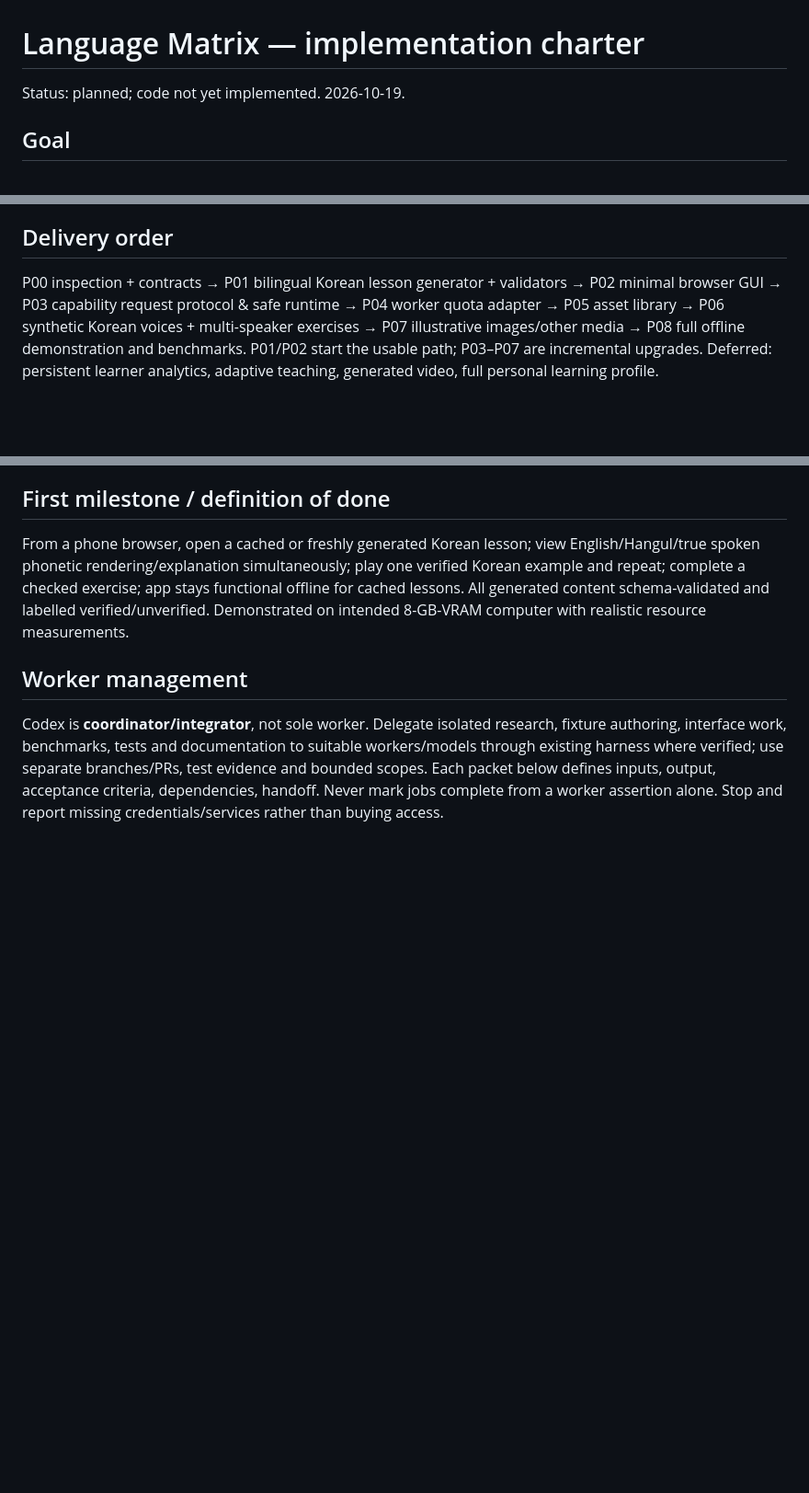
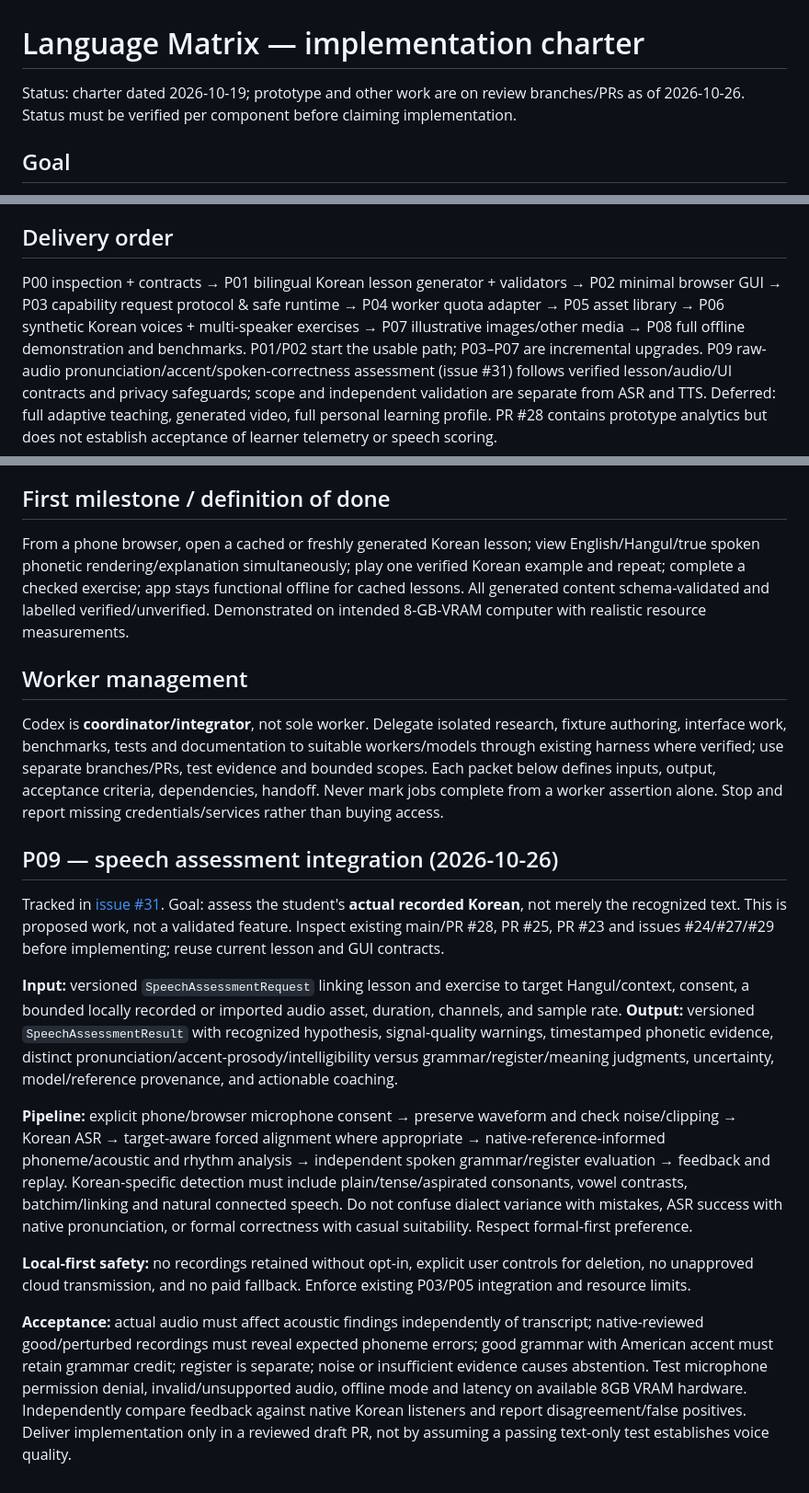
Before and after one commit to topher2387/Language-matrix-, a Markdown page: docs/IMPLEMENTATION_PLAN.md, 3 parts joined by grey strips. Shown at 92% size. Drawn GitHub-style; blank space fills up the shorter version.

Commit message:
Plan P09 evidence-based Korean speech and accent assessment

```diff
--- a/docs/IMPLEMENTATION_PLAN.md
+++ b/docs/IMPLEMENTATION_PLAN.md
@@ -1,5 +1,5 @@
 # Language Matrix — implementation charter
-Status: planned; code not yet implemented. 2026-10-19.
+Status: charter dated 2026-10-19; prototype and other work are on review branches/PRs as of 2026-10-26. Status must be verified per component before claiming implementation.
 
 ## Goal
 Standalone, local-first English→Korean interactive tutor. Launch a *usable* lesson engine plus GUI before tracking or adaptive instruction. Preserve a language-neutral architecture for later experiments in two or three languages. Do not couple to Lichen until validated.
@@ -19,10 +19,21 @@ Each teaching unit co-displays: (1) English meaning and natural translation, (2)
 - Security: capability requests are data and require permissioned tool registry; no agent-run code or arbitrary network endpoints. No unattended changes to upstream Lichen. Human approval for financial/credential/repo-permission changes; PR review gates for architectural changes.
 
 ## Delivery order
-P00 inspection + contracts → P01 bilingual Korean lesson generator + validators → P02 minimal browser GUI → P03 capability request protocol & safe runtime → P04 worker quota adapter → P05 asset library → P06 synthetic Korean voices + multi-speaker exercises → P07 illustrative images/other media → P08 full offline demonstration and benchmarks. P01/P02 start the usable path; P03–P07 are incremental upgrades. Deferred: persistent learner analytics, adaptive teaching, generated video, full personal learning profile.
+P00 inspection + contracts → P01 bilingual Korean lesson generator + validators → P02 minimal browser GUI → P03 capability request protocol & safe runtime → P04 worker quota adapter → P05 asset library → P06 synthetic Korean voices + multi-speaker exercises → P07 illustrative images/other media → P08 full offline demonstration and benchmarks. P01/P02 start the usable path; P03–P07 are incremental upgrades. P09 raw-audio pronunciation/accent/spoken-correctness assessment (issue #31) follows verified lesson/audio/UI contracts and privacy safeguards; scope and independent validation are separate from ASR and TTS. Deferred: full adaptive teaching, generated video, full personal learning profile. PR #28 contains prototype analytics but does not establish acceptance of learner telemetry or speech scoring.
 
 ## First milestone / definition of done
 From a phone browser, open a cached or freshly generated Korean lesson; view English/Hangul/true spoken phonetic rendering/explanation simultaneously; play one verified Korean example and repeat; complete a checked exercise; app stays functional offline for cached lessons. All generated content schema-validated and labelled verified/unverified. Demonstrated on intended 8-GB-VRAM computer with realistic resource measurements.
 
 ## Worker management
 Codex is **coordinator/integrator**, not sole worker. Delegate isolated research, fixture authoring, interface work, benchmarks, tests and documentation to suitable workers/models through existing harness where verified; use separate branches/PRs, test evidence and bounded scopes. Each packet below defines inputs, output, acceptance criteria, dependencies, handoff. Never mark jobs complete from a worker assertion alone. Stop and report missing credentials/services rather than buying access.
+
+## P09 — speech assessment integration (2026-10-26)
+Tracked in [issue #31](https://github.com/topher2387/Language-matrix-/issues/31). Goal: assess the student's **actual recorded Korean**, not merely the recognized text. This is proposed work, not a validated feature. Inspect existing main/PR #28, PR #25, PR #23 and issues #24/#27/#29 before implementing; reuse current lesson and GUI contracts.
+
+**Input:** versioned `SpeechAssessmentRequest` linking lesson and exercise to target Hangul/context, consent, a bounded locally recorded or imported audio asset, duration, channels, and sample rate. **Output:** versioned `SpeechAssessmentResult` with recognized hypothesis, signal-quality warnings, timestamped phonetic evidence, distinct pronunciation/accent-prosody/intelligibility versus grammar/register/meaning judgments, uncertainty, model/reference provenance, and actionable coaching.
+
+**Pipeline:** explicit phone/browser microphone consent → preserve waveform and check noise/clipping → Korean ASR → target-aware forced alignment where appropriate → native-reference-informed phoneme/acoustic and rhythm analysis → independent spoken grammar/register evaluation → feedback and replay. Korean-specific detection must include plain/tense/aspirated consonants, vowel contrasts, batchim/linking and natural connected speech. Do not confuse dialect variance with mistakes, ASR success with native pronunciation, or formal correctness with casual suitability. Respect formal-first preference.
+
+**Local-first safety:** no recordings retained without opt-in, explicit user controls for deletion, no unapproved cloud transmission, and no paid fallback. Enforce existing P03/P05 integration and resource limits.
+
+**Acceptance:** actual audio must affect acoustic findings independently of transcript; native-reviewed good/perturbed recordings must reveal expected phoneme errors; good grammar with American accent must retain grammar credit; register is separate; noise or insufficient evidence causes abstention. Test microphone permission denial, invalid/unsupported audio, offline mode and latency on available 8GB VRAM hardware. Independently compare feedback against native Korean listeners and report disagreement/false positives. Deliver implementation only in a reviewed draft PR, not by assuming a passing text-only test establishes voice quality.
```
